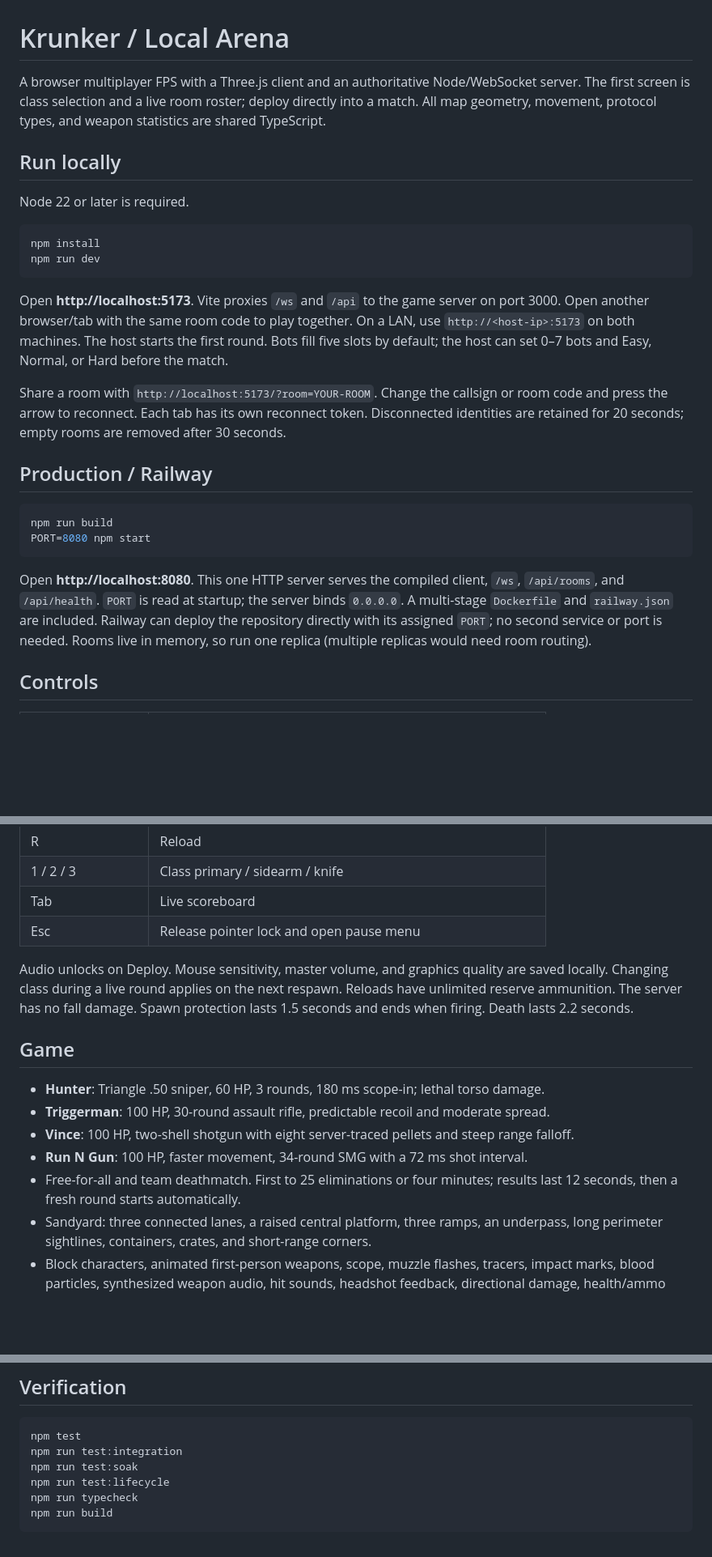
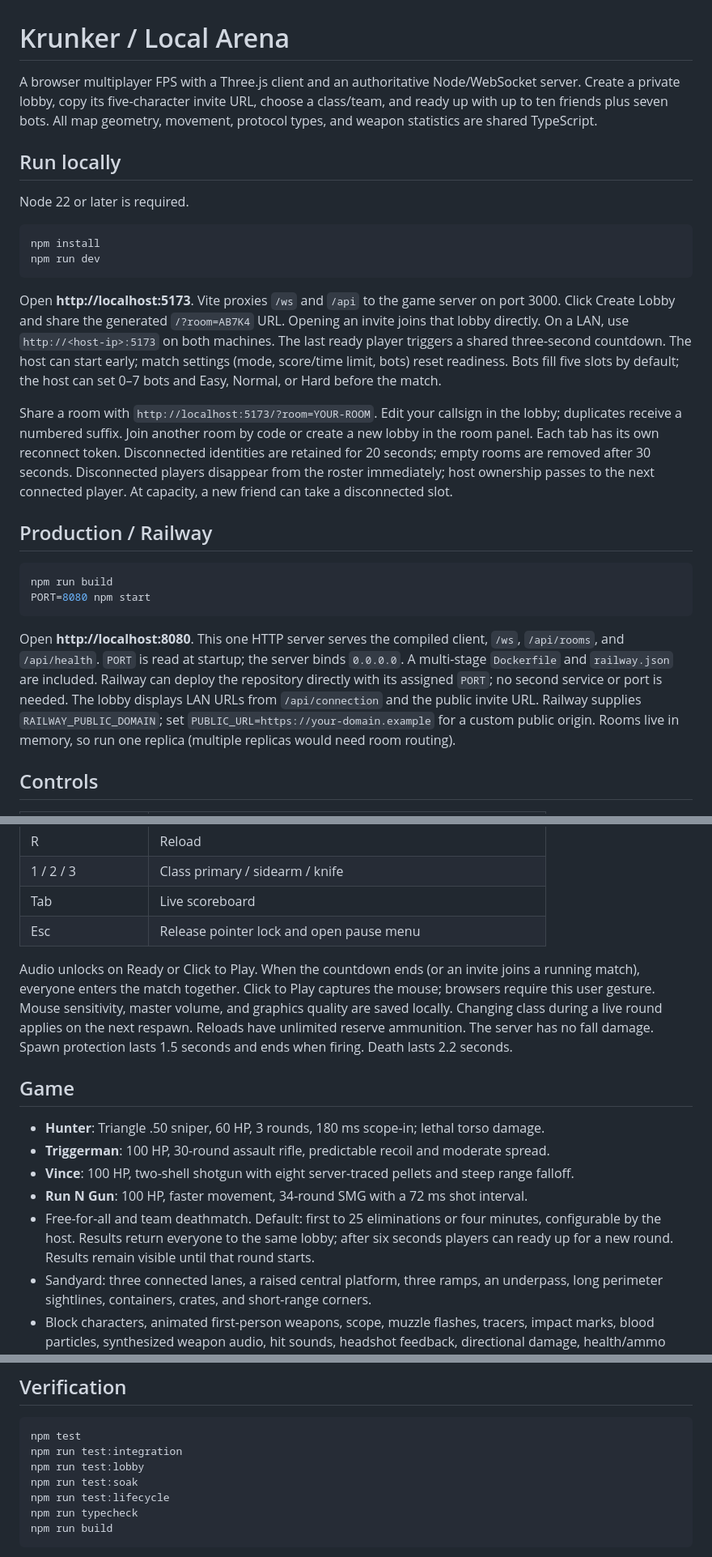
Before and after one commit to NikolasKeller/krunker1, a Markdown page: README.md, 3 parts joined by grey strips. Shown at 81% size. GitHub-like rendering; blank space fills up the shorter version.

Commit message:
Document ten-player lobby milestone and rematch flow

````diff
--- a/README.md
+++ b/README.md
@@ -1,6 +1,6 @@
 # Krunker / Local Arena
 
-A browser multiplayer FPS with a Three.js client and an authoritative Node/WebSocket server. The first screen is class selection and a live room roster; deploy directly into a match. All map geometry, movement, protocol types, and weapon statistics are shared TypeScript.
+A browser multiplayer FPS with a Three.js client and an authoritative Node/WebSocket server. Create a private lobby, copy its five-character invite URL, choose a class/team, and ready up with up to ten friends plus seven bots. All map geometry, movement, protocol types, and weapon statistics are shared TypeScript.
 
 ## Run locally
 
@@ -11,9 +11,9 @@ npm install
 npm run dev
 ```
 
-Open **http://localhost:5173**. Vite proxies `/ws` and `/api` to the game server on port 3000. Open another browser/tab with the same room code to play together. On a LAN, use `http://<host-ip>:5173` on both machines. The host starts the first round. Bots fill five slots by default; the host can set 0–7 bots and Easy, Normal, or Hard before the match.
+Open **http://localhost:5173**. Vite proxies `/ws` and `/api` to the game server on port 3000. Click Create Lobby and share the generated `/?room=AB7K4` URL. Opening an invite joins that lobby directly. On a LAN, use `http://<host-ip>:5173` on both machines. The last ready player triggers a shared three-second countdown. The host can start early; match settings (mode, score/time limit, bots) reset readiness. Bots fill five slots by default; the host can set 0–7 bots and Easy, Normal, or Hard before the match.
 
-Share a room with `http://localhost:5173/?room=YOUR-ROOM`. Change the callsign or room code and press the arrow to reconnect. Each tab has its own reconnect token. Disconnected identities are retained for 20 seconds; empty rooms are removed after 30 seconds.
+Share a room with `http://localhost:5173/?room=YOUR-ROOM`. Edit your callsign in the lobby; duplicates receive a numbered suffix. Join another room by code or create a new lobby in the room panel. Each tab has its own reconnect token. Disconnected identities are retained for 20 seconds; empty rooms are removed after 30 seconds. Disconnected players disappear from the roster immediately; host ownership passes to the next connected player. At capacity, a new friend can take a disconnected slot.
 
 ## Production / Railway
 
@@ -22,7 +22,7 @@ npm run build
 PORT=8080 npm start
 ```
 
-Open **http://localhost:8080**. This one HTTP server serves the compiled client, `/ws`, `/api/rooms`, and `/api/health`. `PORT` is read at startup; the server binds `0.0.0.0`. A multi-stage `Dockerfile` and `railway.json` are included. Railway can deploy the repository directly with its assigned `PORT`; no second service or port is needed. Rooms live in memory, so run one replica (multiple replicas would need room routing).
+Open **http://localhost:8080**. This one HTTP server serves the compiled client, `/ws`, `/api/rooms`, and `/api/health`. `PORT` is read at startup; the server binds `0.0.0.0`. A multi-stage `Dockerfile` and `railway.json` are included. Railway can deploy the repository directly with its assigned `PORT`; no second service or port is needed. The lobby displays LAN URLs from `/api/connection` and the public invite URL. Railway supplies `RAILWAY_PUBLIC_DOMAIN`; set `PUBLIC_URL=https://your-domain.example` for a custom public origin. Rooms live in memory, so run one replica (multiple replicas would need room routing).
 
 ## Controls
 
@@ -37,7 +37,7 @@ Open **http://localhost:8080**. This one HTTP server serves the compiled client,
 | Tab | Live scoreboard |
 | Esc | Release pointer lock and open pause menu |
 
-Audio unlocks on Deploy. Mouse sensitivity, master volume, and graphics quality are saved locally. Changing class during a live round applies on the next respawn. Reloads have unlimited reserve ammunition. The server has no fall damage. Spawn protection lasts 1.5 seconds and ends when firing. Death lasts 2.2 seconds.
+Audio unlocks on Ready or Click to Play. When the countdown ends (or an invite joins a running match), everyone enters the match together. Click to Play captures the mouse; browsers require this user gesture. Mouse sensitivity, master volume, and graphics quality are saved locally. Changing class during a live round applies on the next respawn. Reloads have unlimited reserve ammunition. The server has no fall damage. Spawn protection lasts 1.5 seconds and ends when firing. Death lasts 2.2 seconds.
 
 ## Game
 
@@ -45,7 +45,7 @@ Audio unlocks on Deploy. Mouse sensitivity, master volume, and graphics quality
 - **Triggerman**: 100 HP, 30-round assault rifle, predictable recoil and moderate spread.
 - **Vince**: 100 HP, two-shell shotgun with eight server-traced pellets and steep range falloff.
 - **Run N Gun**: 100 HP, faster movement, 34-round SMG with a 72 ms shot interval.
-- Free-for-all and team deathmatch. First to 25 eliminations or four minutes; results last 12 seconds, then a fresh round starts automatically.
+- Free-for-all and team deathmatch. Default: first to 25 eliminations or four minutes, configurable by the host. Results return everyone to the same lobby; after six seconds players can ready up for a new round. Results remain visible until that round starts.
 - Sandyard: three connected lanes, a raised central platform, three ramps, an underpass, long perimeter sightlines, containers, crates, and short-range corners.
 - Block characters, animated first-person weapons, scope, muzzle flashes, tracers, impact marks, blood particles, synthesized weapon audio, hit sounds, headshot feedback, directional damage, health/ammo HUD, minimap, killfeed, scoreboards, and results.
 
@@ -66,6 +66,7 @@ Audio unlocks on Deploy. Mouse sensitivity, master volume, and graphics quality
 ```sh
 npm test
 npm run test:integration
+npm run test:lobby
 npm run test:soak
 npm run test:lifecycle
 npm run typecheck
````
